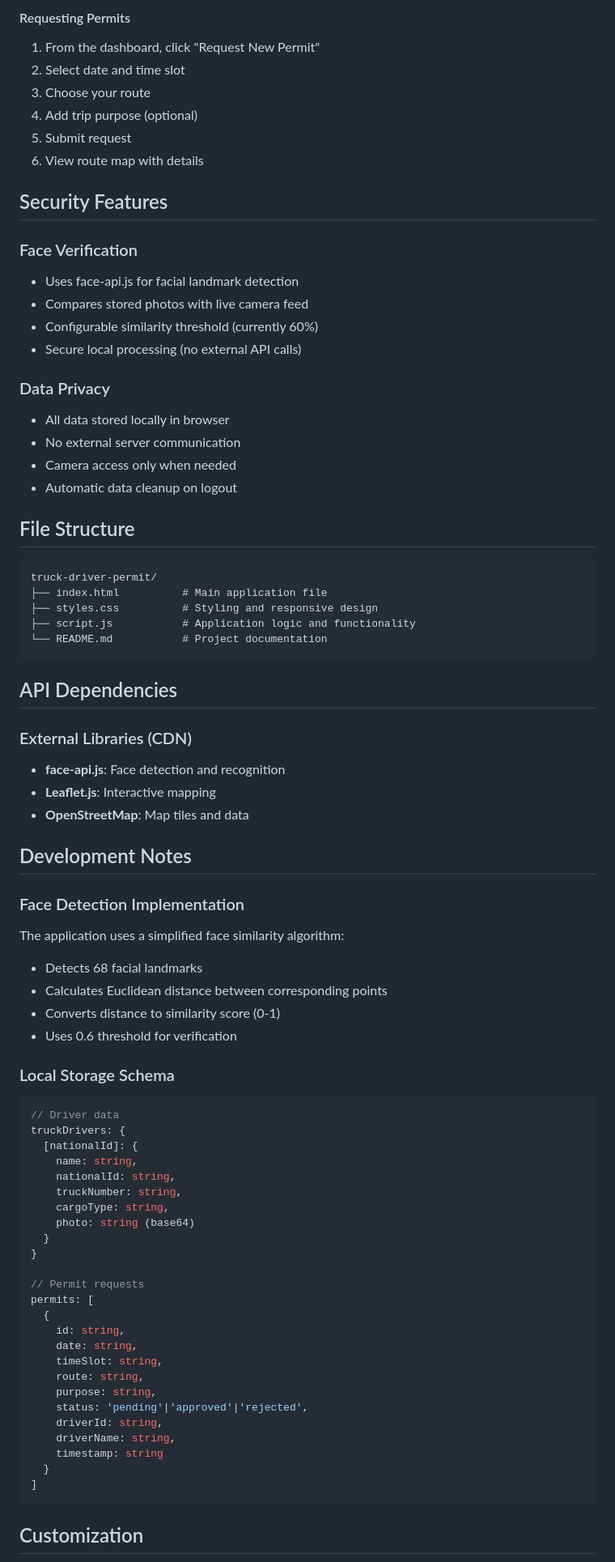
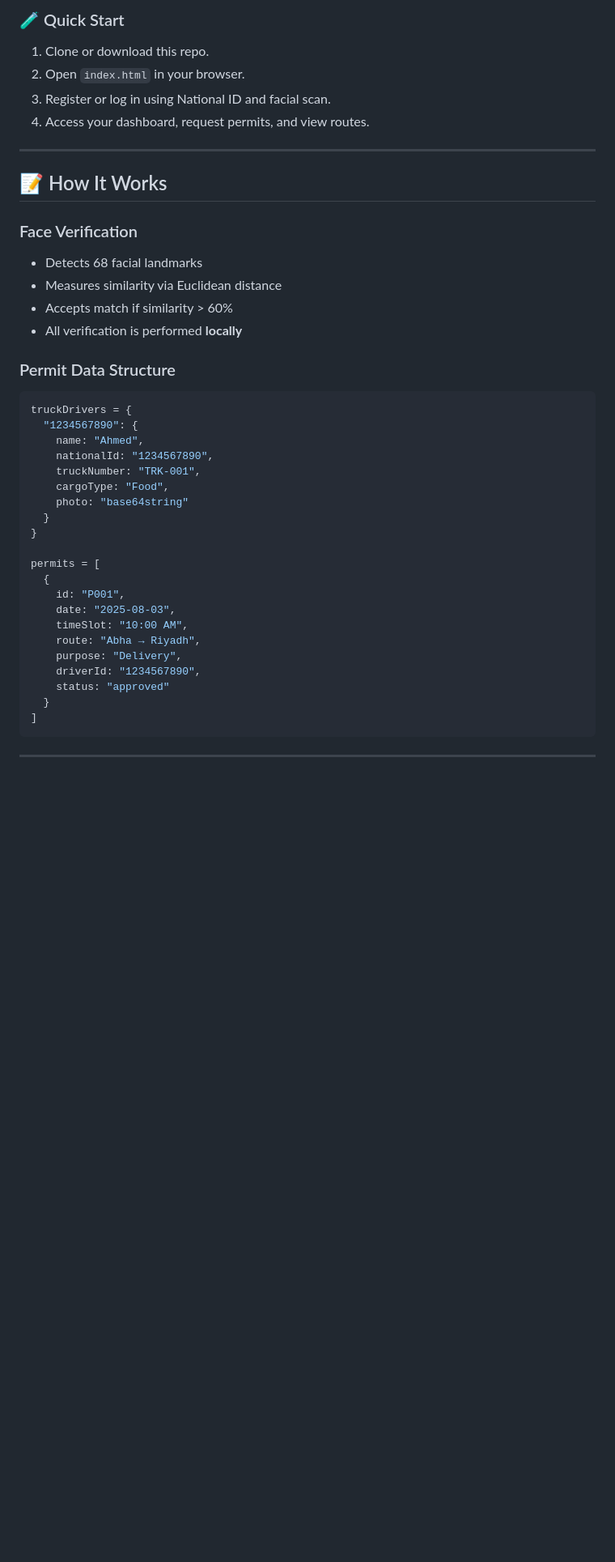
Before and after one commit to reemmohammed14200-code/project-1, a Markdown page: README.md, the part around one of its changes. Shown at 81% size. GitHub-like rendering; blank space fills up the shorter version.

````diff
--- a/README.md
+++ b/README.md
@@ -65,80 +65,46 @@ A mobile-style web application designed for truck drivers to securely request tr
 
-#### Requesting Permits
-1. From the dashboard, click "Request New Permit"
-2. Select date and time slot
-3. Choose your route
-4. Add trip purpose (optional)
-5. Submit request
-6. View route map with details
+### 🧪 Quick Start
 
-## Security Features
+1. Clone or download this repo.
+2. Open `index.html` in your browser.
+3. Register or log in using National ID and facial scan.
+4. Access your dashboard, request permits, and view routes.
+
+---
+
+## 📝 How It Works
 
 ### Face Verification
-- Uses face-api.js for facial landmark detection
-- Compares stored photos with live camera feed
-- Configurable similarity threshold (currently 60%)
-- Secure local processing (no external API calls)
+- Detects 68 facial landmarks
+- Measures similarity via Euclidean distance
+- Accepts match if similarity > 60%
+- All verification is performed **locally**
 
-### Data Privacy
-- All data stored locally in browser
-- No external server communication
-- Camera access only when needed
-- Automatic data cleanup on logout
+### Permit Data Structure
 
-## File Structure
-
-```
-truck-driver-permit/
-├── index.html          # Main application file
-├── styles.css          # Styling and responsive design
-├── script.js           # Application logic and functionality
-└── README.md           # Project documentation
-```
-
-## API Dependencies
-
-### External Libraries (CDN)
-- **face-api.js**: Face detection and recognition
-- **Leaflet.js**: Interactive mapping
-- **OpenStreetMap**: Map tiles and data
-
-## Development Notes
-
-### Face Detection Implementation
-The application uses a simplified face similarity algorithm:
-- Detects 68 facial landmarks
-- Calculates Euclidean distance between corresponding points
-- Converts distance to similarity score (0-1)
-- Uses 0.6 threshold for verification
-
-### Local Storage Schema
-```javascript
-// Driver data
-truckDrivers: {
-  [nationalId]: {
-    name: string,
-    nationalId: string,
-    truckNumber: string,
-    cargoType: string,
-    photo: string (base64)
+```js
+truckDrivers = {
+  "1234567890": {
+    name: "Ahmed",
+    nationalId: "1234567890",
+    truckNumber: "TRK-001",
+    cargoType: "Food",
+    photo: "base64string"
   }
 }
 
-// Permit requests
-permits: [
+permits = [
   {
-    id: string,
-    date: string,
-    timeSlot: string,
-    route: string,
-    purpose: string,
-    status: 'pending'|'approved'|'rejected',
-    driverId: string,
-    driverName: string,
-    timestamp: string
+    id: "P001",
+    date: "2025-08-03",
+    timeSlot: "10:00 AM",
+    route: "Abha → Riyadh",
+    purpose: "Delivery",
+    driverId: "1234567890",
+    status: "approved"
   }
 ]
 ```
 
-## Customization
+---
 
````
Also changed, not shown: other parts of README.md (+86 -99 lines).
